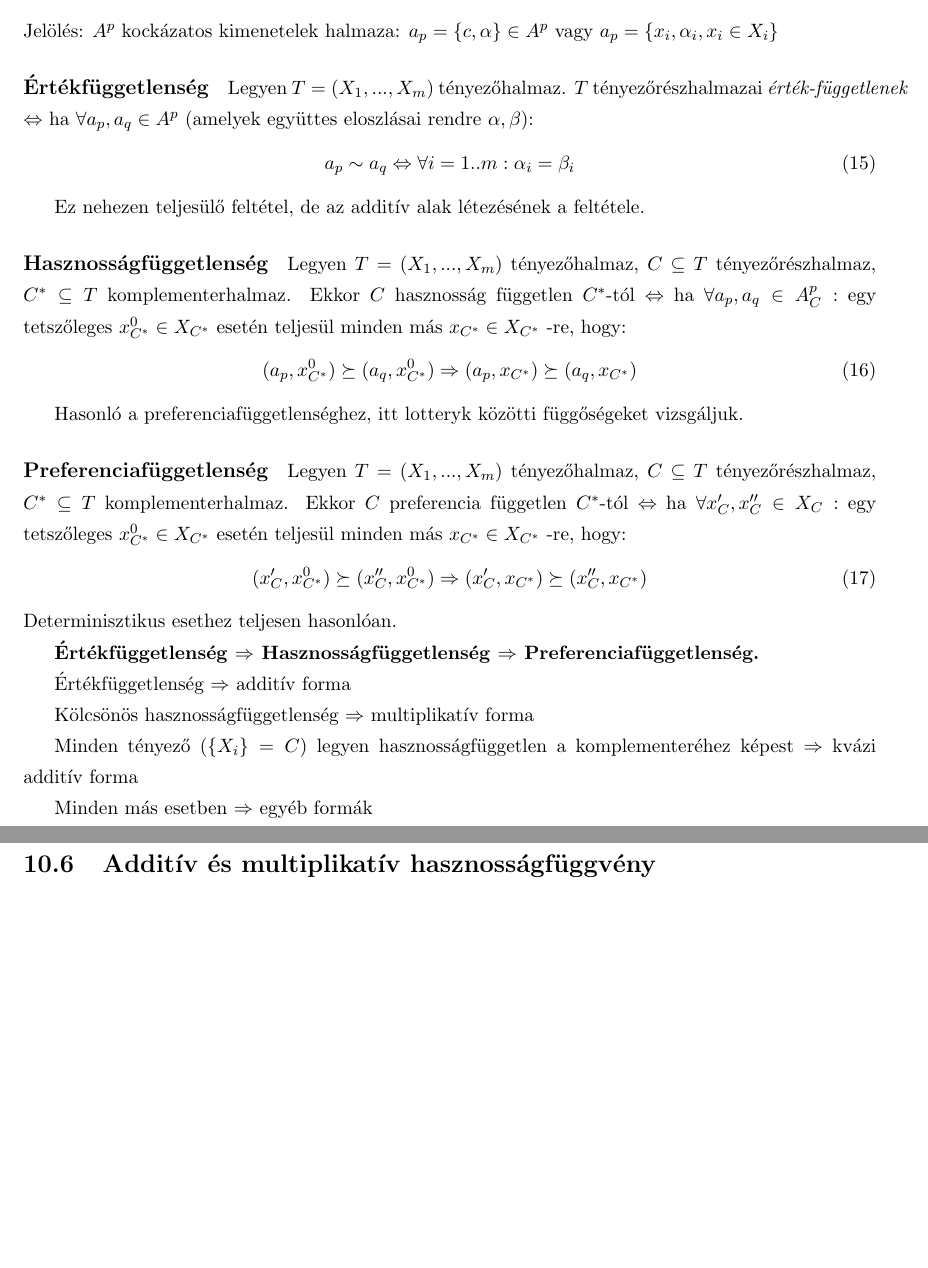
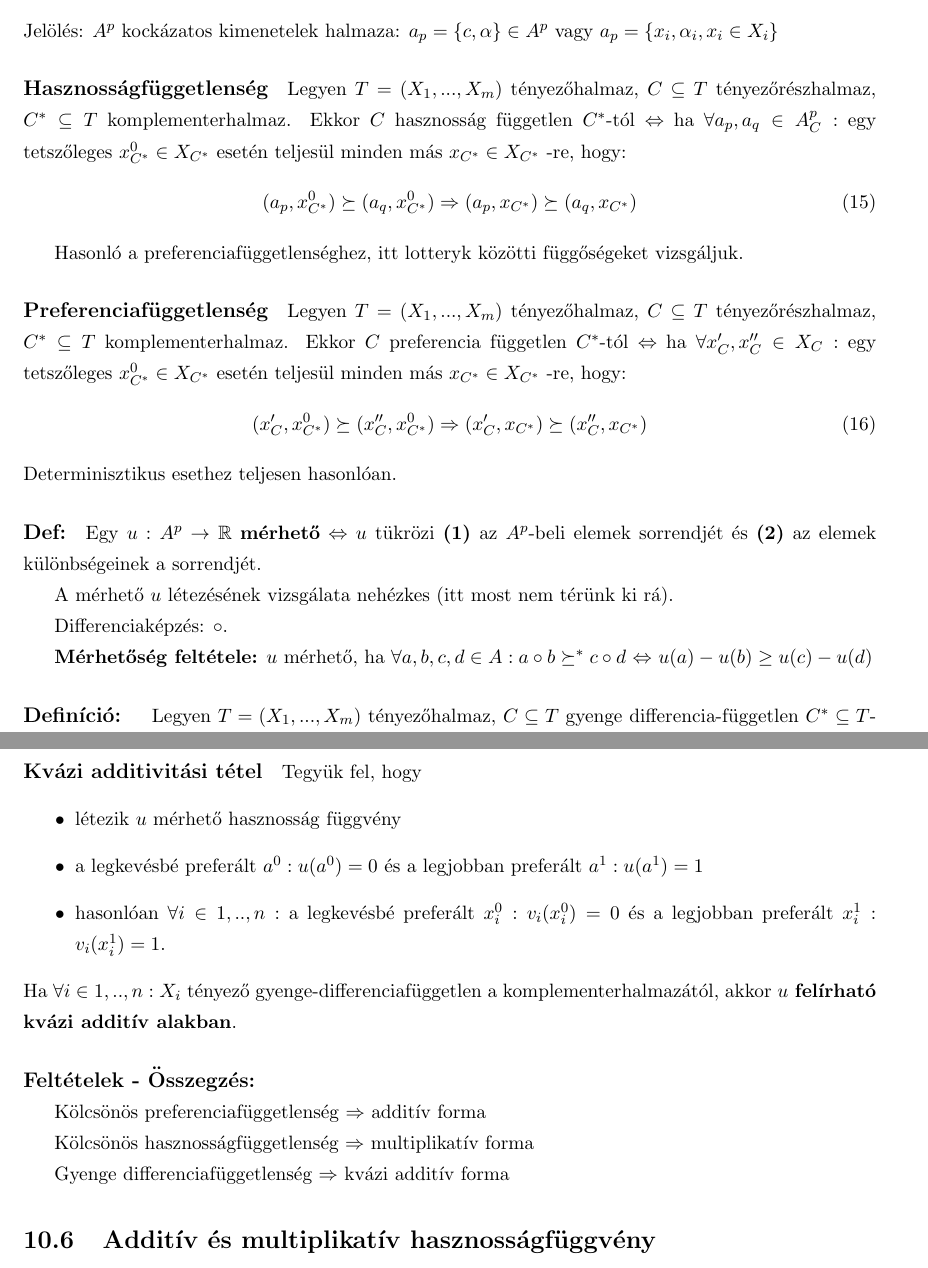
Before and after one commit to arppy/SZTE-dontelm-gyak-jegyzet, a LaTeX document (gyakanyag.tex): two parts of pages 29 and 30 of 31 before the commit and two parts of pages 29 and 30 of 32 after it, joined at a grey line, cut so that both start at the same text, the shorter picture padded with empty space. Compiled offline with pdfLaTeX.

Commit message:
hasznosságfüggvény feltételei

```diff
--- a/gyakanyag.tex
+++ b/gyakanyag.tex
@@ -1288,14 +1288,14 @@ Többtényezős hasznosság függvény az értékelő függvényhez hasonlóan a
 
 Jelölés: $A^p$ kockázatos kimenetelek halmaza:  $a_p=\{c, \alpha\} \in A^p  $ vagy $a_{p} = \{x_i, \alpha_i, x_i \in X_i\}$
 
-\paragraph{Értékfüggetlenség}
+%\paragraph{Értékfüggetlenség}
 
-Legyen $T=(X_1,...,X_m)$ tényezőhalmaz. $T$ tényezőrészhalmazai \textit{érték-függetlenek} $\Leftrightarrow$ ha $\forall a_p, a_q \in A^p$ (amelyek együttes eloszlásai rendre $\alpha,\beta$):
-\begin{equation}
- a_p \sim a_q \Leftrightarrow \forall i=1..m: \alpha_i=\beta_i
-\end{equation}
+%Legyen $T=(X_1,...,X_m)$ tényezőhalmaz. $T$ tényezőrészhalmazai \textit{érték-függetlenek} $\Leftrightarrow$ ha $\forall a_p, a_q \in A^p$ (amelyek együttes eloszlásai rendre $\alpha,\beta$):
+%\begin{equation}
+% a_p \sim a_q \Leftrightarrow \forall i=1..m: \alpha_i=\beta_i
+%\end{equation}
 
-Ez nehezen teljesülő feltétel, de az additív alak létezésének a feltétele.
+%Ez nehezen teljesülő feltétel, de az additív alak létezésének a feltétele.
 
 \paragraph{Hasznosságfüggetlenség}
 
@@ -1320,15 +1320,35 @@ Legyen $T=(X_1,...,X_m)$ tényezőhalmaz, $C \subseteq T$ tényezőrészhalmaz,
 \end{equation}
 Determinisztikus esethez teljesen hasonlóan.
 
-\textbf{Értékfüggetlenség $\Rightarrow$ Hasznosságfüggetlenség $\Rightarrow$ Preferenciafüggetlenség.}
+\paragraph{Def:} Egy $u: A^p \rightarrow \mathbb{R}$ \textbf{mérhető} $\Leftrightarrow u$ tükrözi \textbf{(1)} az $A^p$-beli elemek sorrendjét és \textbf{(2)} az elemek különbségeinek a sorrendjét.
 
-Értékfüggetlenség $\Rightarrow$ additív forma
+A mérhető $u$ létezésének vizsgálata nehézkes (itt most nem térünk ki rá).
+
+Differenciaképzés: $\circ$.
+
+\textbf{Mérhetőség feltétele:} $u$ mérhető, ha $\forall a,b,c,d \in A: a \circ b \succeq^* c \circ d$ $\Leftrightarrow$ $u(a)-u(b) \geq u(c)-u(d)$
+
+\paragraph{Definíció: } Legyen $T=(X_1,...,X_m)$ tényezőhalmaz, $C \subseteq T$ gyenge differencia-független $C^*\subseteq T $-tól $\Leftrightarrow$ ha $\forall w_C,x_C,y_C,z_C \in X_C:$ valamely $w_{C^*}^0 \in X_{C^*}$ esetén teljesül minden más $w_{C^*} \in X_{C^*}$ -re, hogy: $(w_C, w_{C^*}^0) \circ (x_C, w_{C^*}^0) \succeq^* (y_C, w_{C^*}^0) \circ (z_C, w_{C^*}^0)$  $\Rightarrow$ $(w_C, w_{C^*}) \circ (x_C, w_{C^*}) \succeq^* (y_C, w_{C^*}) \circ (z_C, w_{C^*})$
+
+\paragraph{Kvázi additivitási tétel} Tegyük fel, hogy
+\begin{itemize}
+\item létezik $u$ mérhető hasznosság függvény
+\item a legkevésbé preferált $a^0: u(a^0) = 0$ és a legjobban preferált $a^1: u(a^1)=1$
+\item hasonlóan $\forall i \in 1,..,n : $ a legkevésbé preferált $x_i^0: v_i(x_i^0) = 0$ és a legjobban preferált $x_i^1: v_i(x_i^1)=1$.
+\end{itemize}
+Ha $\forall i \in 1,..,n : X_i$ tényező gyenge-differenciafüggetlen a komplementerhalmazától, akkor \textbf{$u$ felírható kvázi additív alakban}.
+
+%\textbf{Értékfüggetlenség $\Rightarrow$ Hasznosságfüggetlenség $\Rightarrow$ Preferenciafüggetlenség.}
+
+\paragraph{Feltételek - Összegzés:}
+
+\
+
+Kölcsönös preferenciafüggetlenség $\Rightarrow$ additív forma
 
 Kölcsönös hasznosságfüggetlenség  $\Rightarrow$ multiplikatív forma
 
-Minden tényező ($\{X_i\} = C$) legyen hasznosságfüggetlen a komplementeréhez képest $\Rightarrow$ kvázi additív forma
-
-Minden más esetben  $\Rightarrow$ egyéb formák
+Gyenge differenciafüggetlenség $\Rightarrow$ kvázi additív forma
 
 \subsection{Additív és multiplikatív hasznosságfüggvény}
 \paragraph{A közös alak: kvázi additív hasznosságfüggvény (kifejezhető belőle az additív és a multiplikatív hasznosságfüggvény)}
```
Also changed, not shown: gyakanyag.pdf, 3 other files.
